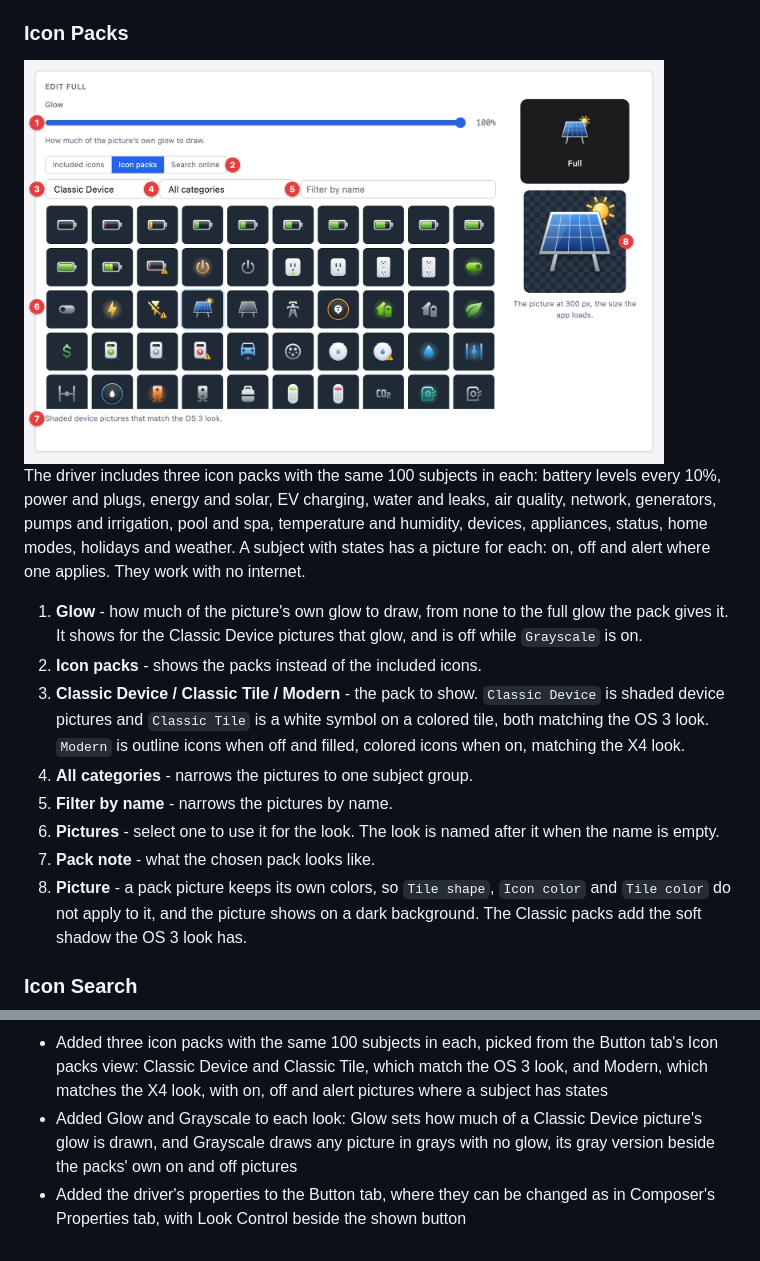
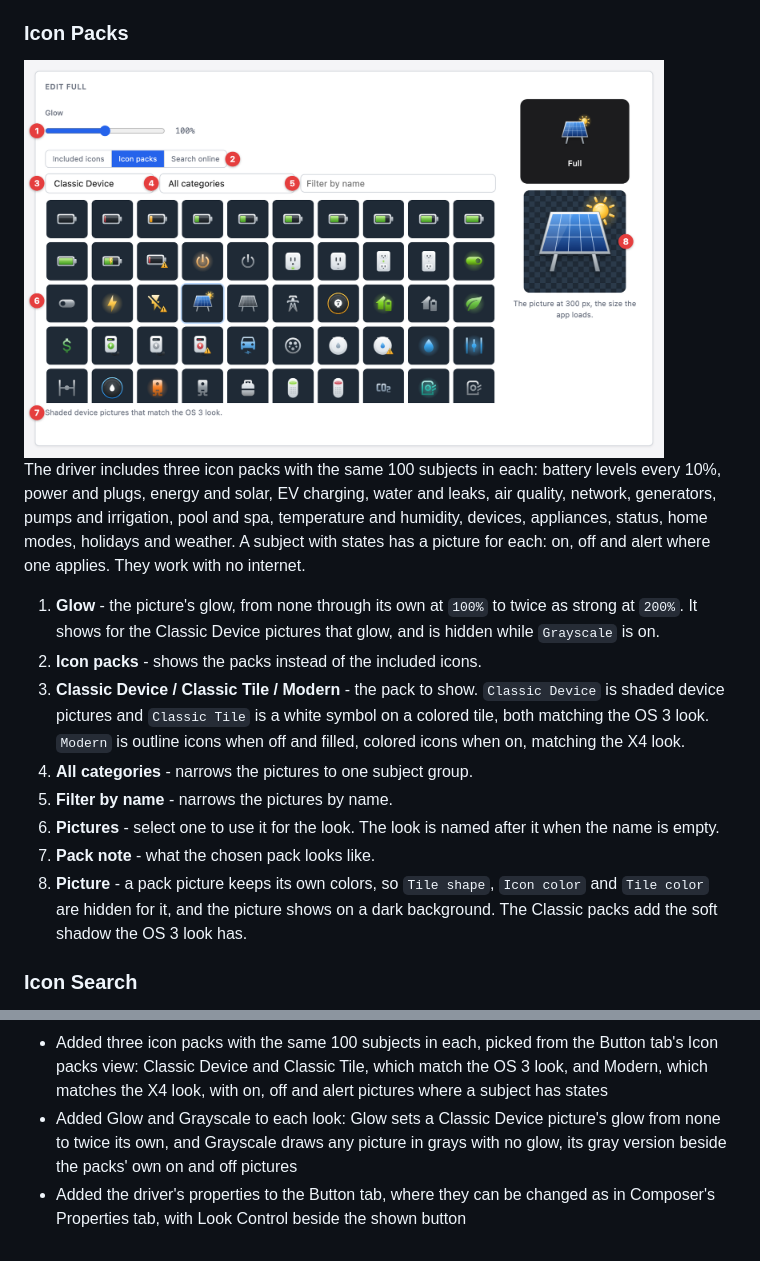
Before and after one commit to finitelabs/control4-dynamic-buttons, a Markdown page: README.md, 2 parts joined by grey strips. Rendered like a GitHub page; pictures changed too: images/ui-icon-packs.png.

Commit message:
docs: regenerate README

```diff
--- a/README.md
+++ b/README.md
@@ -168,9 +168,9 @@ temperature and humidity, devices, appliances, status, home modes, holidays and
 weather. A subject with states has a picture for each: on, off and alert where
 one applies. They work with no internet.
 
-1. **Glow** - how much of the picture's own glow to draw, from none to the full
-   glow the pack gives it. It shows for the Classic Device pictures that glow,
-   and is off while `Grayscale` is on.
+1. **Glow** - the picture's glow, from none through its own at `100%` to twice
+   as strong at `200%`. It shows for the Classic Device pictures that glow, and
+   is hidden while `Grayscale` is on.
 1. **Icon packs** - shows the packs instead of the included icons.
 1. **Classic Device / Classic Tile / Modern** - the pack to show.
    `Classic Device` is shaded device pictures and `Classic Tile` is a white
@@ -182,7 +182,7 @@ one applies. They work with no internet.
    when the name is empty.
 1. **Pack note** - what the chosen pack looks like.
 1. **Picture** - a pack picture keeps its own colors, so `Tile shape`,
-   `Icon color` and `Tile color` do not apply to it, and the picture shows on a
+   `Icon color` and `Tile color` are hidden for it, and the picture shows on a
    dark background. The Classic packs add the soft shadow the OS 3 look has.
 
 ### Icon Search
@@ -433,8 +433,8 @@ Template for a new release entry (copy below the heading, fill in, uncomment):
   Button tab's Icon packs view: Classic Device and Classic Tile, which match the
   OS 3 look, and Modern, which matches the X4 look, with on, off and alert
   pictures where a subject has states
-- Added Glow and Grayscale to each look: Glow sets how much of a Classic Device
-  picture's glow is drawn, and Grayscale draws any picture in grays with no
-  glow, its gray version beside the packs' own on and off pictures
+- Added Glow and Grayscale to each look: Glow sets a Classic Device picture's
+  glow from none to twice its own, and Grayscale draws any picture in grays with
+  no glow, its gray version beside the packs' own on and off pictures
 - Added the driver's properties to the Button tab, where they can be changed as
   in Composer's Properties tab, with Look Control beside the shown button
```
Also changed, not shown: other parts of README.md (+4 -4 lines), images/ui-look-editor.png.
